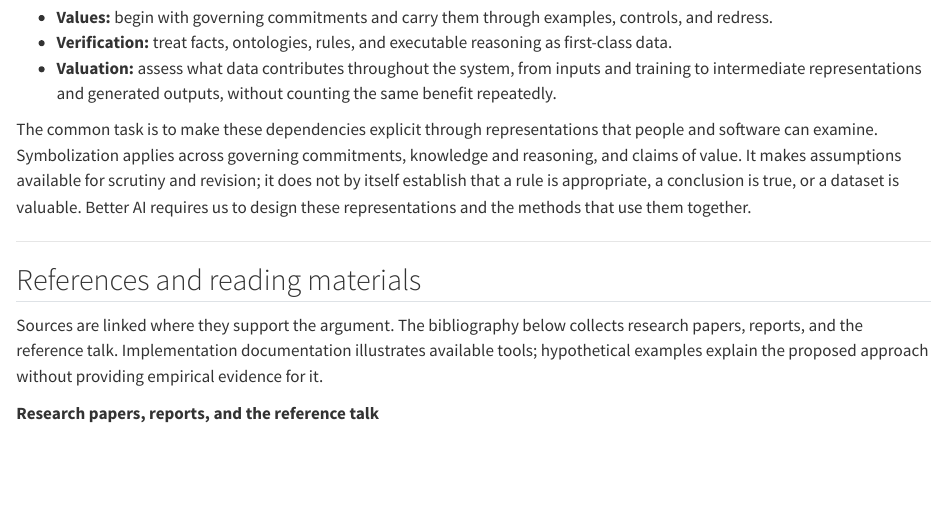
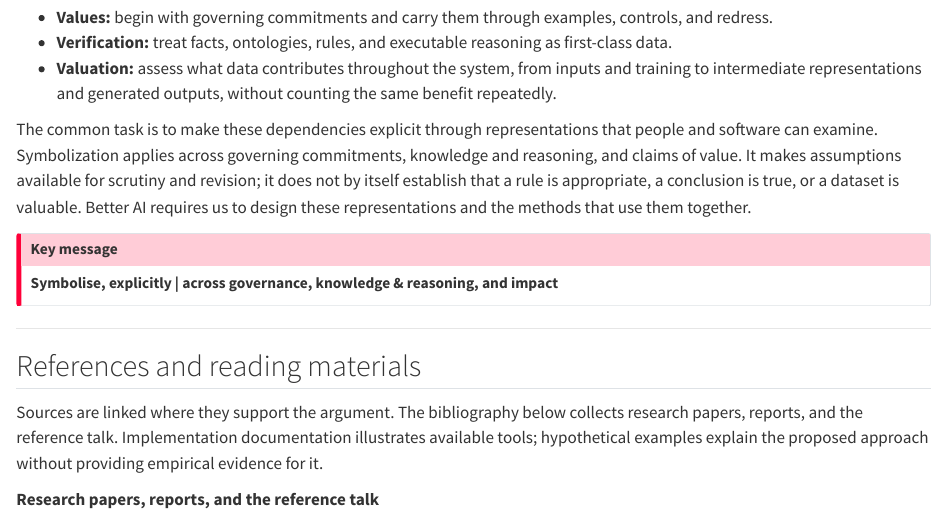
Before and after one commit to dhavala/dhavala.github.io, a Quarto document (saddlepoint/2026-10-29-rethinking-data-in-the-age-of-ai/index.qmd): the page in a window 1100 px wide, from 10790 px down. Rendered offline with R 4.5, knitr and Pandoc in place of Quarto, with nearby package versions.

Commit message:
Highlight the Data essay closing message

```diff
--- a/saddlepoint/2026-10-29-rethinking-data-in-the-age-of-ai/index.qmd
+++ b/saddlepoint/2026-10-29-rethinking-data-in-the-age-of-ai/index.qmd
@@ -225,6 +225,10 @@ Data design continues after collection. A larger model can help with parts of th
 
 The common task is to make these dependencies explicit through representations that people and software can examine. Symbolization applies across governing commitments, knowledge and reasoning, and claims of value. It makes assumptions available for scrutiny and revision; it does not by itself establish that a rule is appropriate, a conclusion is true, or a dataset is valuable. Better AI requires us to design these representations and the methods that use them together.
 
+::: {.callout-important title="Key message" icon=false}
+**Symbolise, explicitly | across governance, knowledge & reasoning, and impact**
+:::
+
 ---
 
 ## References and reading materials
```
